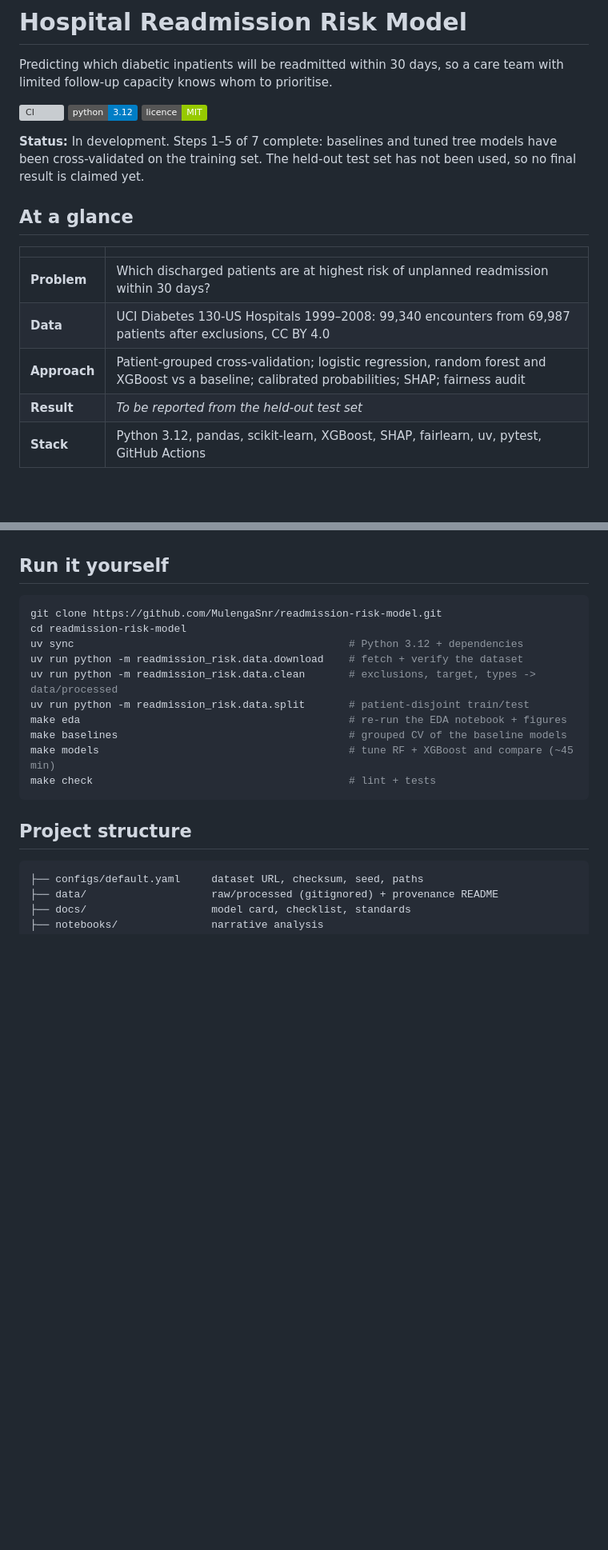
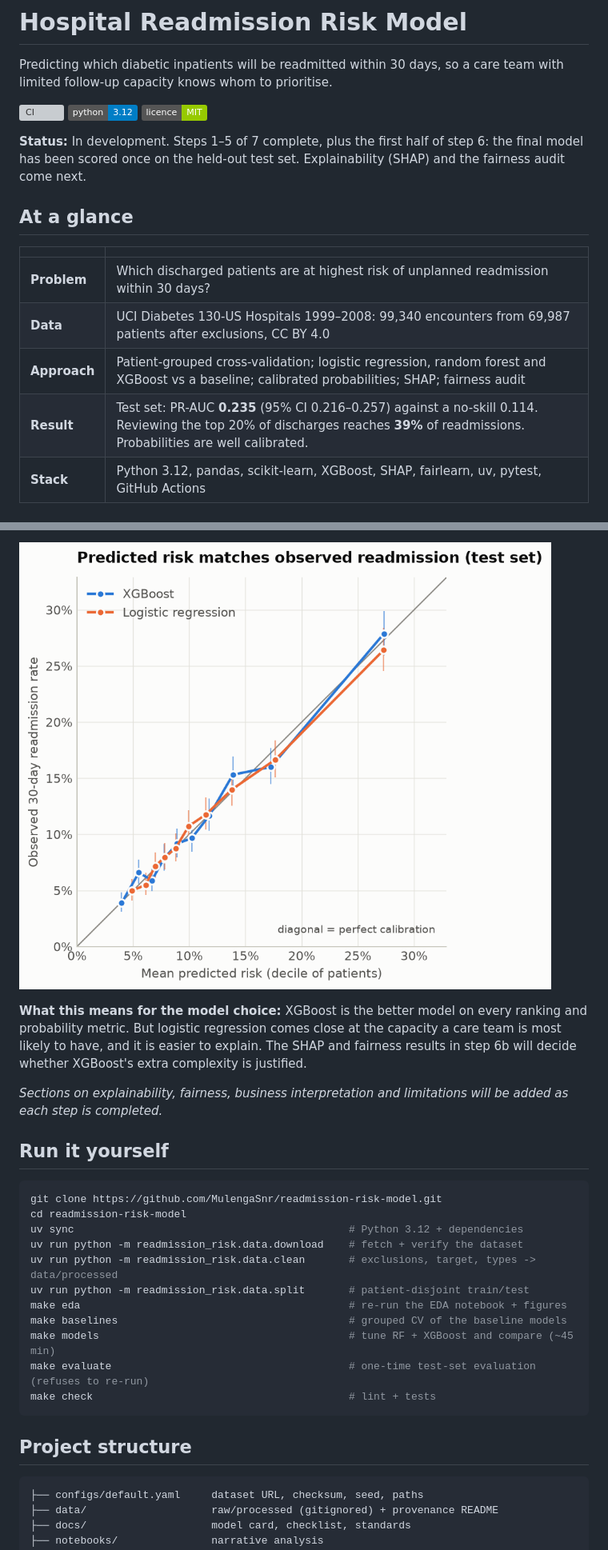
Before and after one commit to MulengaSnr/readmission-risk-model, a Markdown page: README.md, 2 parts joined by grey strips. Shown at 80% size. Drawn GitHub-style; pictures changed too: reports/figures/test_calibration.png (added); badges without logos; blank space fills up the shorter version; grey boxes are pictures that could not be loaded.

````diff
--- a/README.md
+++ b/README.md
@@ -6,7 +6,7 @@ Predicting which diabetic inpatients will be readmitted within 30 days, so a car
 ![Python](https://img.shields.io/badge/python-3.12-blue)
 ![Licence](https://img.shields.io/badge/licence-MIT-green)
 
-**Status:** In development. Steps 1–5 of 7 complete: baselines and tuned tree models have been cross-validated on the training set. The held-out test set has not been used, so no final result is claimed yet.
+**Status:** In development. Steps 1–5 of 7 complete, plus the first half of step 6: the final model has been scored once on the held-out test set. Explainability (SHAP) and the fairness audit come next.
 
 ## At a glance
 | | |
@@ -14,7 +14,7 @@ Predicting which diabetic inpatients will be readmitted within 30 days, so a car
 | **Problem** | Which discharged patients are at highest risk of unplanned readmission within 30 days? |
 | **Data** | UCI Diabetes 130-US Hospitals 1999–2008: 99,340 encounters from 69,987 patients after exclusions, CC BY 4.0 |
 | **Approach** | Patient-grouped cross-validation; logistic regression, random forest and XGBoost vs a baseline; calibrated probabilities; SHAP; fairness audit |
-| **Result** | _To be reported from the held-out test set_ |
+| **Result** | Test set: PR-AUC **0.235** (95% CI 0.216–0.257) against a no-skill 0.114. Reviewing the top 20% of discharges reaches **39%** of readmissions. Probabilities are well calibrated. |
 | **Stack** | Python 3.12, pandas, scikit-learn, XGBoost, SHAP, fairlearn, uv, pytest, GitHub Actions |
 
 ## 1. Business problem
@@ -112,3 +129,8 @@ _Sections on final results, explainability, fairness, business interpretation an
+![Calibration](reports/figures/test_calibration.png)
+
+**What this means for the model choice:** XGBoost is the better model on every ranking and probability metric. But logistic regression comes close at the capacity a care team is most likely to have, and it is easier to explain. The SHAP and fairness results in step 6b will decide whether XGBoost's extra complexity is justified.
+
+_Sections on explainability, fairness, business interpretation and limitations will be added as each step is completed._
 
 ## Run it yourself
 ```bash
@@ -121,6 +143,7 @@ uv run python -m readmission_risk.data.split       # patient-disjoint train/test
 make eda                                           # re-run the EDA notebook + figures
 make baselines                                     # grouped CV of the baseline models
 make models                                        # tune RF + XGBoost and compare (~45 min)
+make evaluate                                      # one-time test-set evaluation (refuses to re-run)
 make check                                         # lint + tests
 ```
 
````
Also changed, not shown: other parts of README.md (+19 -2 lines), reports/figures/test_gains.png (added), 3 other files.
